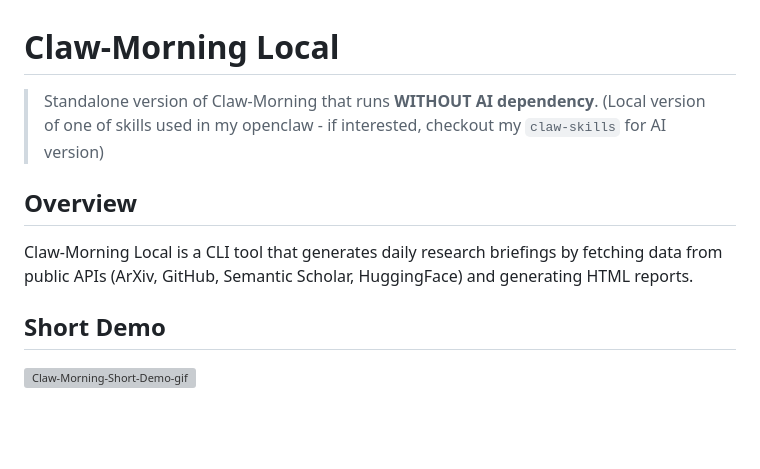
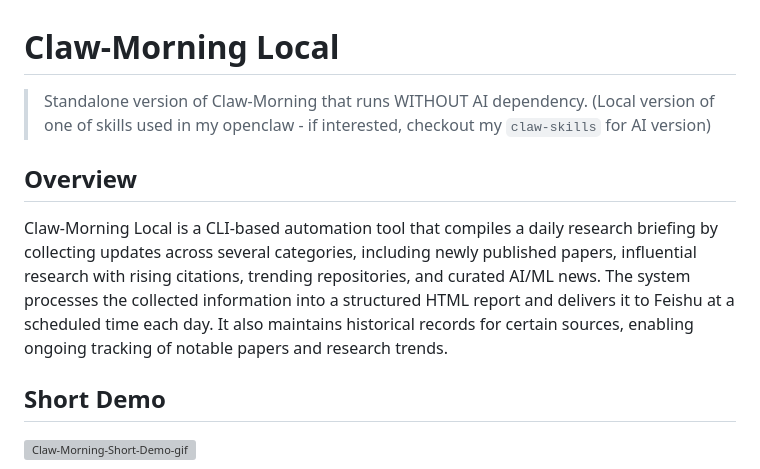
Before and after one commit to changbai-phu/claw-morning-local, a Markdown page: README.md, the part around the change. GitHub-like rendering; blank space fills up the shorter version; grey boxes are pictures that could not be loaded.

Commit message:
update overview

```diff
--- a/README.md
+++ b/README.md
@@ -1,10 +1,9 @@
 # Claw-Morning Local
 
-> Standalone version of Claw-Morning that runs **WITHOUT AI dependency**. (Local version of one of skills used in my openclaw - if interested, checkout my `claw-skills` for AI version)
+> Standalone version of Claw-Morning that runs WITHOUT AI dependency. (Local version of one of skills used in my openclaw - if interested, checkout my `claw-skills` for AI version)
 
 ## Overview
-
-Claw-Morning Local is a CLI tool that generates daily research briefings by fetching data from public APIs (ArXiv, GitHub, Semantic Scholar, HuggingFace) and generating HTML reports.
+Claw-Morning Local is a CLI-based automation tool that compiles a daily research briefing by collecting updates across several categories, including newly published papers, influential research with rising citations, trending repositories, and curated AI/ML news. The system processes the collected information into a structured HTML report and delivers it to Feishu at a scheduled time each day. It also maintains historical records for certain sources, enabling ongoing tracking of notable papers and research trends.
 
 ## Short Demo
 ![Claw-Morning-Short-Demo-gif](claw-morning-short-demo.gif)
```
